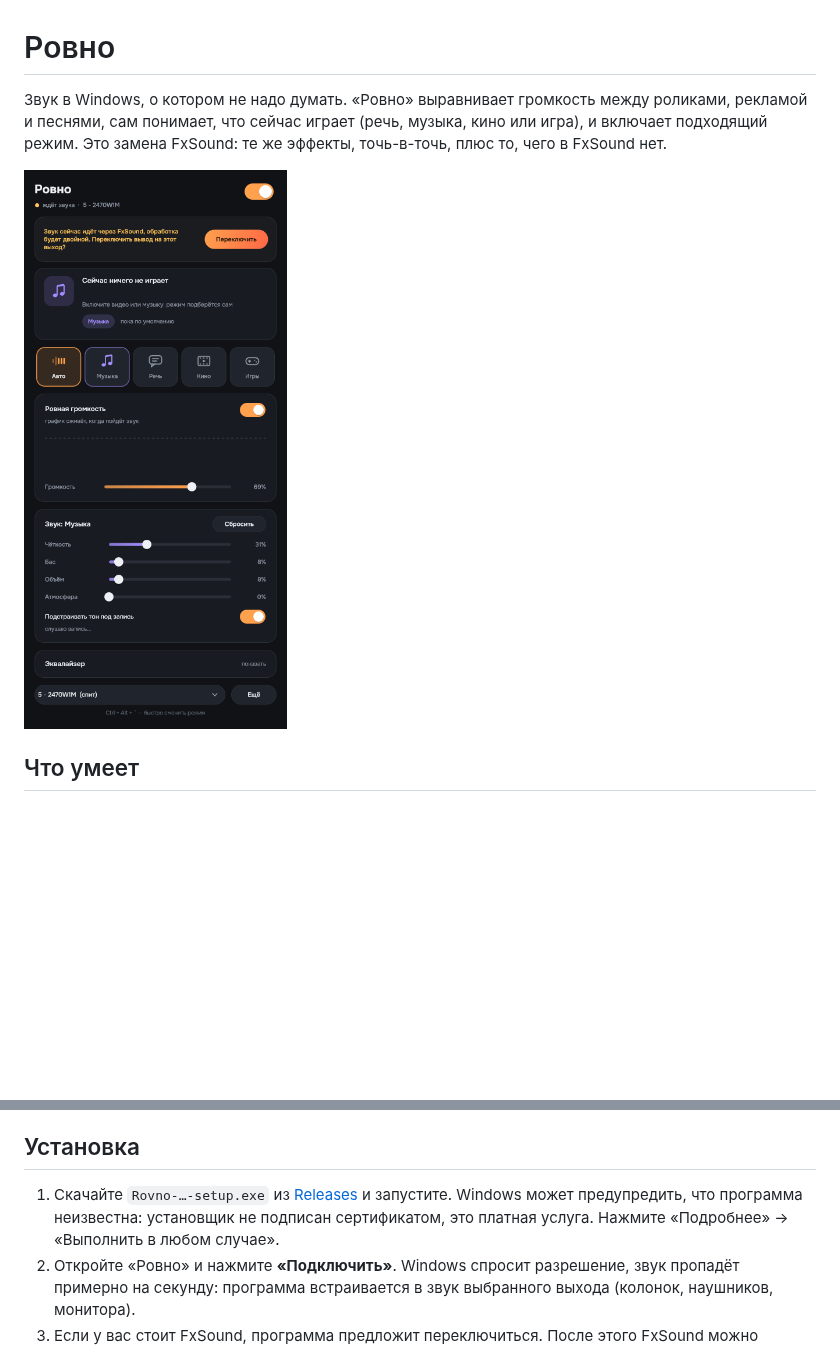
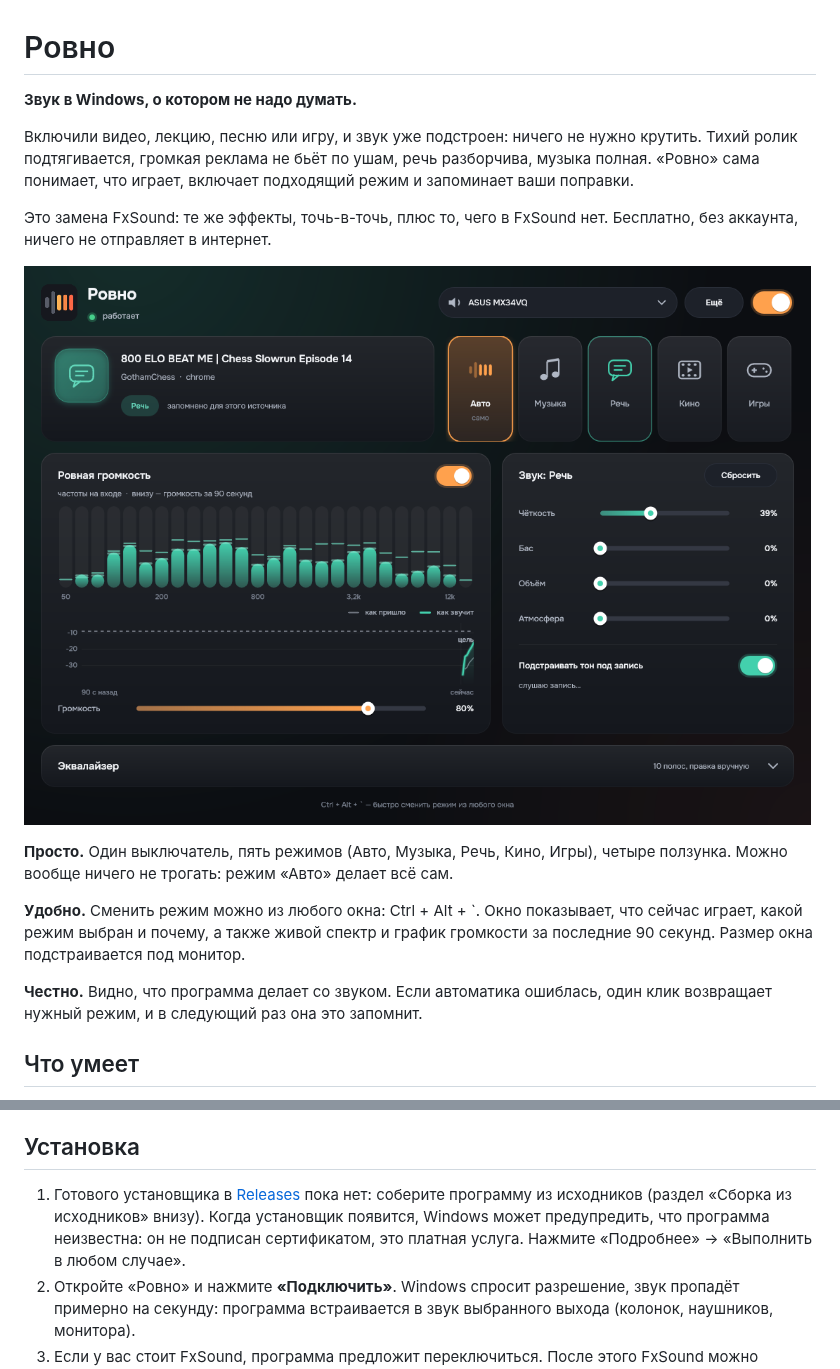
Before and after one commit to mjandreas125/Evenly, a Markdown page: README.md, 2 parts joined by grey strips. Drawn GitHub-style; pictures changed too: docs/screenshot.png; blank space fills up the shorter version.

Commit message:
Новый интерфейс: широкое окно, крупный шрифт, анимации, свои меню; держим выход проснувшимся

```diff
--- a/README.md
+++ b/README.md
@@ -1,8 +1,18 @@
 # Ровно
 
-Звук в Windows, о котором не надо думать. «Ровно» выравнивает громкость между роликами, рекламой и песнями, сам понимает, что сейчас играет (речь, музыка, кино или игра), и включает подходящий режим. Это замена FxSound: те же эффекты, точь-в-точь, плюс то, чего в FxSound нет.
+**Звук в Windows, о котором не надо думать.**
+
+Включили видео, лекцию, песню или игру, и звук уже подстроен: ничего не нужно крутить. Тихий ролик подтягивается, громкая реклама не бьёт по ушам, речь разборчива, музыка полная. «Ровно» сама понимает, что играет, включает подходящий режим и запоминает ваши поправки.
+
+Это замена FxSound: те же эффекты, точь-в-точь, плюс то, чего в FxSound нет. Бесплатно, без аккаунта, ничего не отправляет в интернет.
 
 ![Ровно](docs/screenshot.png)
+
+**Просто.** Один выключатель, пять режимов (Авто, Музыка, Речь, Кино, Игры), четыре ползунка. Можно вообще ничего не трогать: режим «Авто» делает всё сам.
+
+**Удобно.** Сменить режим можно из любого окна: Ctrl + Alt + `. Окно показывает, что сейчас играет, какой режим выбран и почему, а также живой спектр и график громкости за последние 90 секунд. Размер окна подстраивается под монитор.
+
+**Честно.** Видно, что программа делает со звуком. Если автоматика ошиблась, один клик возвращает нужный режим, и в следующий раз она это запомнит.
 
 ## Что умеет
 
@@ -17,7 +27,7 @@
 
 ## Установка
 
-1. Скачайте `Rovno-…-setup.exe` из [Releases](../../releases) и запустите. Windows может предупредить, что программа неизвестна: установщик не подписан сертификатом, это платная услуга. Нажмите «Подробнее» → «Выполнить в любом случае».
+1. Готового установщика в [Releases](../../releases) пока нет: соберите программу из исходников (раздел «Сборка из исходников» внизу). Когда установщик появится, Windows может предупредить, что программа неизвестна: он не подписан сертификатом, это платная услуга. Нажмите «Подробнее» → «Выполнить в любом случае».
 2. Откройте «Ровно» и нажмите **«Подключить»**. Windows спросит разрешение, звук пропадёт примерно на секунду: программа встраивается в звук выбранного выхода (колонок, наушников, монитора).
 3. Если у вас стоит FxSound, программа предложит переключиться. После этого FxSound можно закрыть, иначе звук будет обработан дважды.
 
```
Also changed, not shown: 12 other files.
